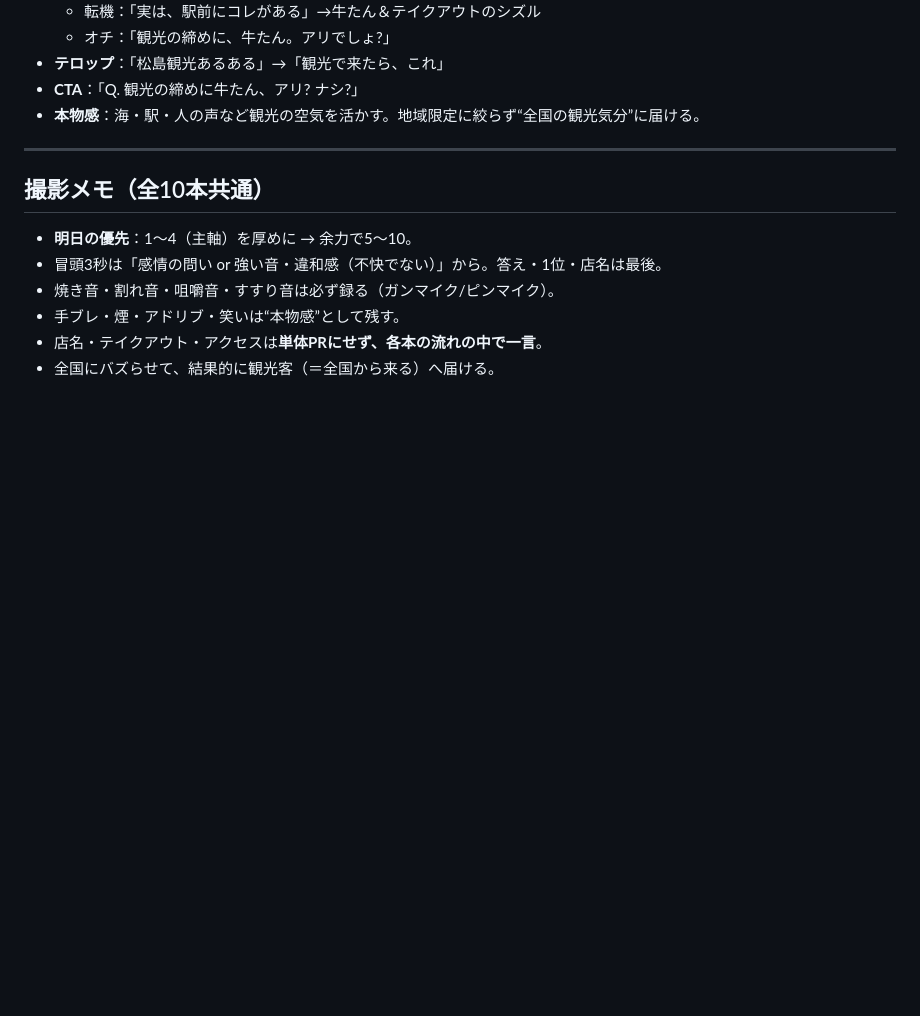
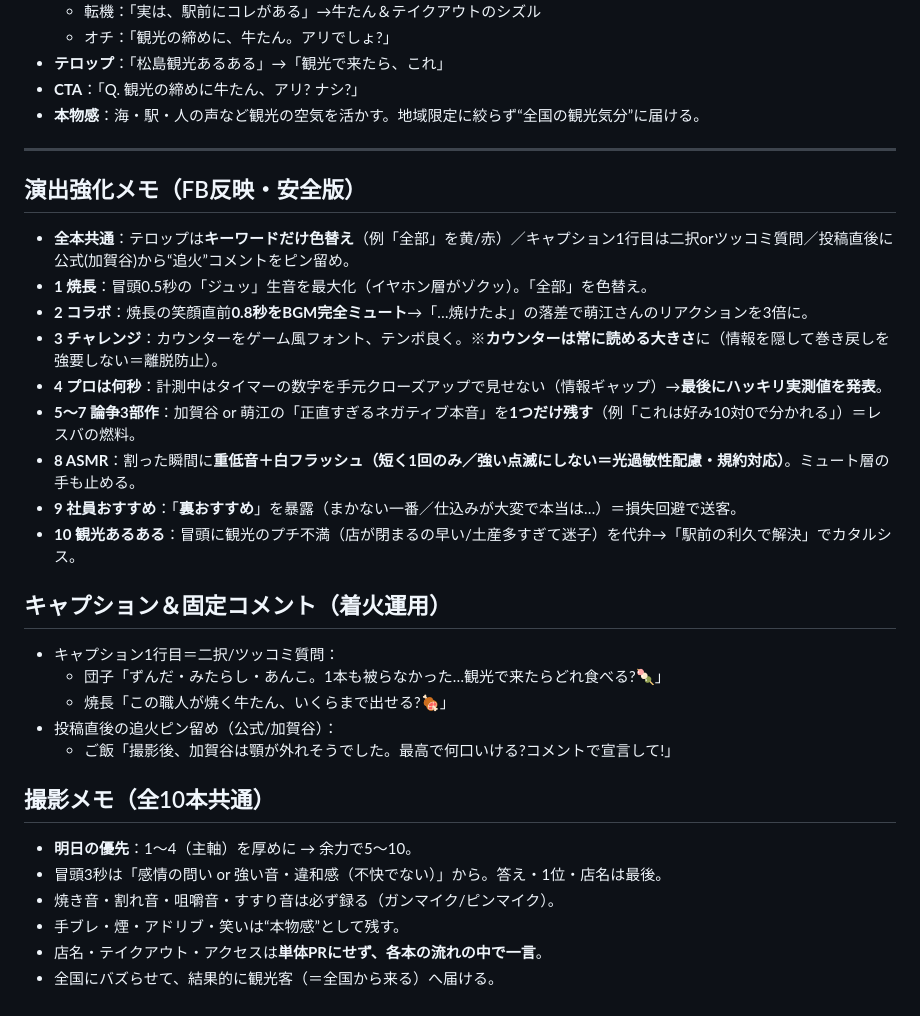
Before and after one commit to y-minami-oss/-, a Markdown page: 企画/撮影台本_松島_主軸10本.md, the part around the change. Rendered like a GitHub page; blank space fills up the shorter version.

Commit message:
第3弾FBを演出強化メモとして反映（音・間・情報ギャップ・裏おすすめ・キャプション着火／フラッシュとカウンターは安全版）

```diff
--- a/企画/撮影台本_松島_主軸10本.md
+++ b/企画/撮影台本_松島_主軸10本.md
@@ -120,6 +120,24 @@
 
 ---
 
+## 演出強化メモ（FB反映・安全版）
+- **全本共通**：テロップは**キーワードだけ色替え**（例「全部」を黄/赤）／キャプション1行目は二択orツッコミ質問／投稿直後に公式(加賀谷)から“追火”コメントをピン留め。
+- **1 焼長**：冒頭0.5秒の「ジュッ」生音を最大化（イヤホン層がゾクッ）。「全部」を色替え。
+- **2 コラボ**：焼長の笑顔直前**0.8秒をBGM完全ミュート**→「…焼けたよ」の落差で萌江さんのリアクションを3倍に。
+- **3 チャレンジ**：カウンターをゲーム風フォント、テンポ良く。※**カウンターは常に読める大きさ**に（情報を隠して巻き戻しを強要しない＝離脱防止）。
+- **4 プロは何秒**：計測中はタイマーの数字を手元クローズアップで見せない（情報ギャップ）→**最後にハッキリ実測値を発表**。
+- **5〜7 論争3部作**：加賀谷 or 萌江の「正直すぎるネガティブ本音」を**1つだけ残す**（例「これは好み10対0で分かれる」）＝レスバの燃料。
+- **8 ASMR**：割った瞬間に**重低音＋白フラッシュ（短く1回のみ／強い点滅にしない＝光過敏性配慮・規約対応）**。ミュート層の手も止める。
+- **9 社員おすすめ**：「**裏おすすめ**」を暴露（まかない一番／仕込みが大変で本当は…）＝損失回避で送客。
+- **10 観光あるある**：冒頭に観光のプチ不満（店が閉まるの早い/土産多すぎて迷子）を代弁→「駅前の利久で解決」でカタルシス。
+
+## キャプション＆固定コメント（着火運用）
+- キャプション1行目＝二択/ツッコミ質問：
+  - 団子「ずんだ・みたらし・あんこ。1本も被らなかった…観光で来たらどれ食べる?🍡」
+  - 焼長「この職人が焼く牛たん、いくらまで出せる?🍖」
+- 投稿直後の追火ピン留め（公式/加賀谷）：
+  - ご飯「撮影後、加賀谷は顎が外れそうでした。最高で何口いける?コメントで宣言して!」
+
 ## 撮影メモ（全10本共通）
 - **明日の優先**：1〜4（主軸）を厚めに → 余力で5〜10。
 - 冒頭3秒は「感情の問い or 強い音・違和感（不快でない）」から。答え・1位・店名は最後。
```
